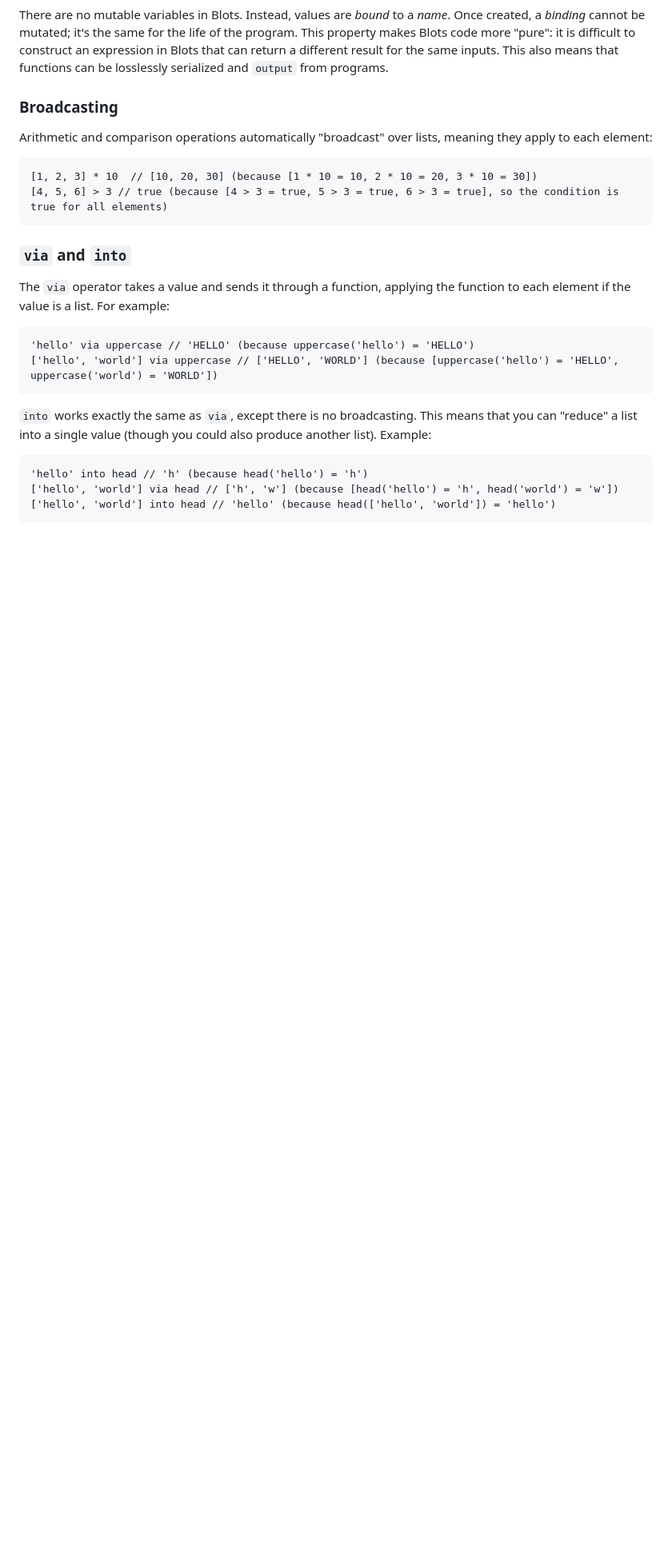
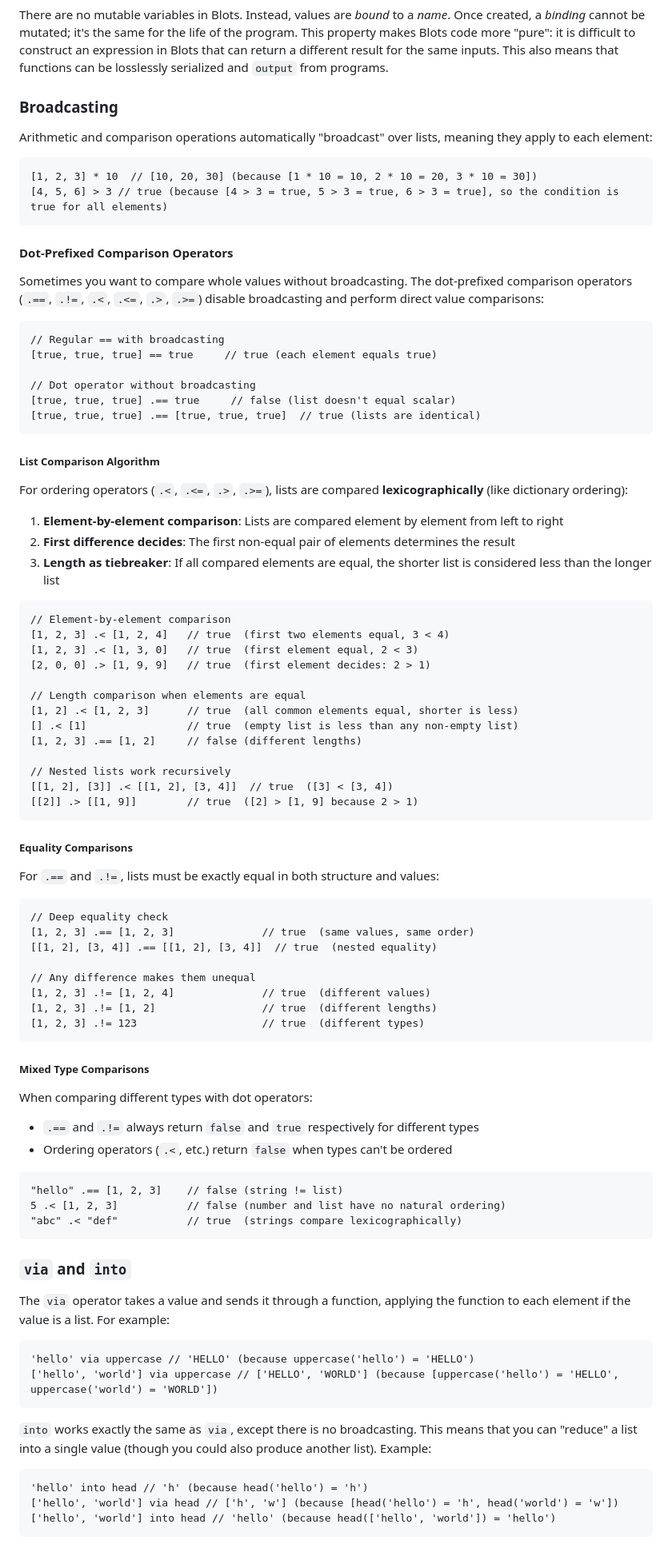
Before and after one commit to paul-russo/blots-lang, a Markdown page: README.md, the part around one of its changes. Shown at 80% size. GitHub-like rendering; blank space fills up the shorter version.

Commit message:
Add info on dot-prefixed operators to README

````diff
--- a/README.md
+++ b/README.md
@@ -49,6 +50,70 @@ Arithmetic and comparison operations automatically "broadcast" over lists, meani
 ```blots
 [1, 2, 3] * 10  // [10, 20, 30] (because [1 * 10 = 10, 2 * 10 = 20, 3 * 10 = 30])
 [4, 5, 6] > 3 // true (because [4 > 3 = true, 5 > 3 = true, 6 > 3 = true], so the condition is true for all elements)
+```
+
+#### Dot-Prefixed Comparison Operators
+
+Sometimes you want to compare whole values without broadcasting. The dot-prefixed comparison operators (`.==`, `.!=`, `.<`, `.<=`, `.>`, `.>=`) disable broadcasting and perform direct value comparisons:
+
+```blots
+// Regular == with broadcasting
+[true, true, true] == true     // true (each element equals true)
+
+// Dot operator without broadcasting
+[true, true, true] .== true     // false (list doesn't equal scalar)
+[true, true, true] .== [true, true, true]  // true (lists are identical)
+```
+
+##### List Comparison Algorithm
+
+For ordering operators (`.<`, `.<=`, `.>`, `.>=`), lists are compared **lexicographically** (like dictionary ordering):
+
+1. **Element-by-element comparison**: Lists are compared element by element from left to right
+2. **First difference decides**: The first non-equal pair of elements determines the result
+3. **Length as tiebreaker**: If all compared elements are equal, the shorter list is considered less than the longer list
+
+```blots
+// Element-by-element comparison
+[1, 2, 3] .< [1, 2, 4]   // true  (first two elements equal, 3 < 4)
+[1, 2, 3] .< [1, 3, 0]   // true  (first element equal, 2 < 3)
+[2, 0, 0] .> [1, 9, 9]   // true  (first element decides: 2 > 1)
+
+// Length comparison when elements are equal
+[1, 2] .< [1, 2, 3]      // true  (all common elements equal, shorter is less)
+[] .< [1]                // true  (empty list is less than any non-empty list)
+[1, 2, 3] .== [1, 2]     // false (different lengths)
+
+// Nested lists work recursively
+[[1, 2], [3]] .< [[1, 2], [3, 4]]  // true  ([3] < [3, 4])
+[[2]] .> [[1, 9]]        // true  ([2] > [1, 9] because 2 > 1)
+```
+
+##### Equality Comparisons
+
+For `.==` and `.!=`, lists must be exactly equal in both structure and values:
+
+```blots
+// Deep equality check
+[1, 2, 3] .== [1, 2, 3]              // true  (same values, same order)
+[[1, 2], [3, 4]] .== [[1, 2], [3, 4]]  // true  (nested equality)
+
+// Any difference makes them unequal
+[1, 2, 3] .!= [1, 2, 4]              // true  (different values)
+[1, 2, 3] .!= [1, 2]                 // true  (different lengths)
+[1, 2, 3] .!= 123                    // true  (different types)
+```
+
+##### Mixed Type Comparisons
+
+When comparing different types with dot operators:
+- `.==` and `.!=` always return `false` and `true` respectively for different types
+- Ordering operators (`.<`, etc.) return `false` when types can't be ordered
+
+```blots
+"hello" .== [1, 2, 3]    // false (string != list)
+5 .< [1, 2, 3]           // false (number and list have no natural ordering)
+"abc" .< "def"           // true  (strings compare lexicographically)
 ```
 
 ### `via` and `into`
````
Also changed, not shown: other parts of README.md (+2 -1 lines), blots/README.md (+66 -1 lines).
